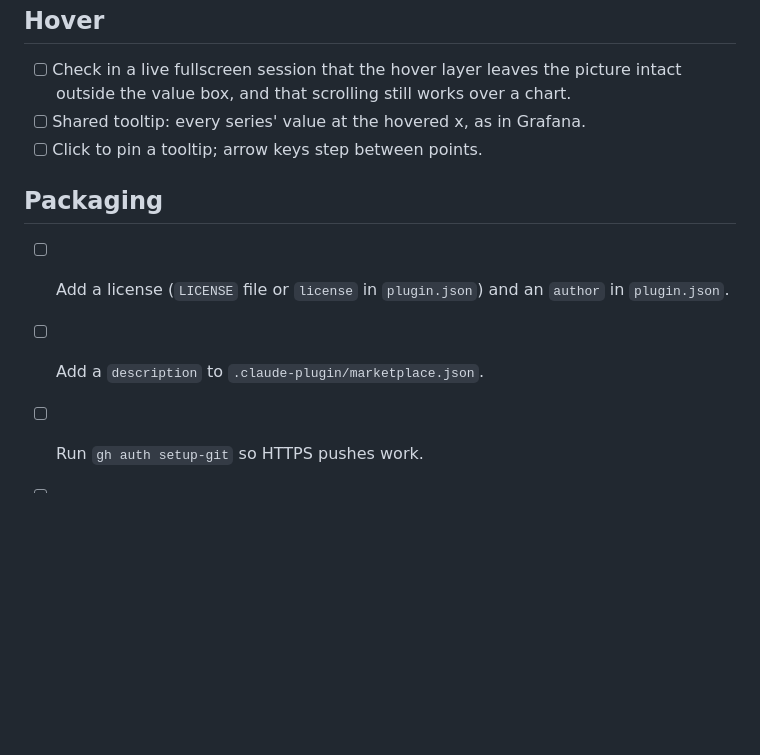
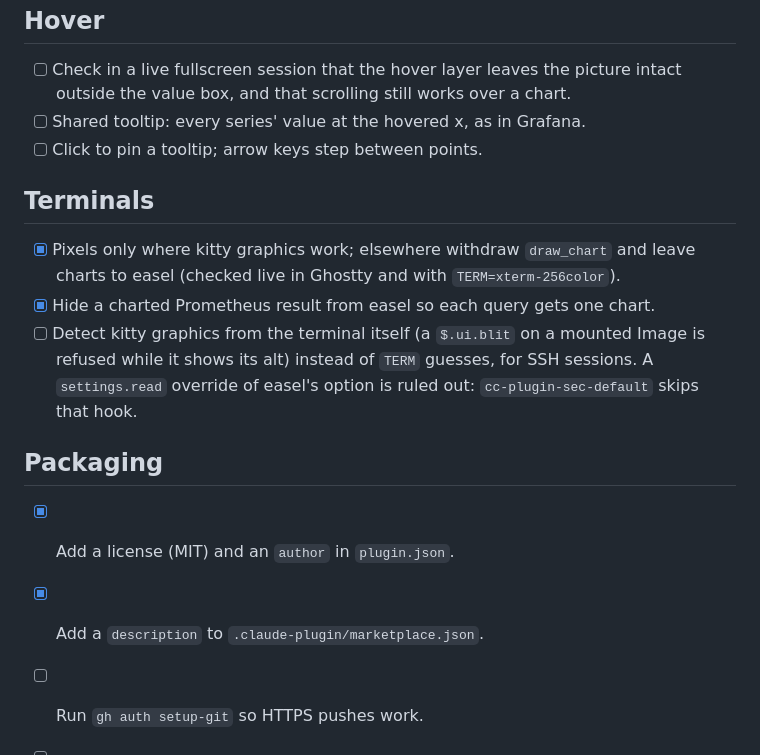
Before and after one commit to skeetmtp/claude-pixel-charts, a Markdown page: TODO.md, the part around the change. Rendered like a GitHub page; blank space fills up the shorter version.

```diff
--- a/TODO.md
+++ b/TODO.md
@@ -20,11 +20,21 @@
 - [ ] Shared tooltip: every series' value at the hovered x, as in Grafana.
 - [ ] Click to pin a tooltip; arrow keys step between points.
 
+## Terminals
+
+- [x] Pixels only where kitty graphics work; elsewhere withdraw `draw_chart`
+      and leave charts to easel (checked live in Ghostty and with
+      `TERM=xterm-256color`).
+- [x] Hide a charted Prometheus result from easel so each query gets one chart.
+- [ ] Detect kitty graphics from the terminal itself (a `$.ui.blit` on a
+      mounted Image is refused while it shows its alt) instead of `TERM`
+      guesses, for SSH sessions. A `settings.read` override of easel's option
+      is ruled out: `cc-plugin-sec-default` skips that hook.
+
 ## Packaging
 
-- [ ] Add a license (`LICENSE` file or `license` in `plugin.json`) and an
-      `author` in `plugin.json`.
-- [ ] Add a `description` to `.claude-plugin/marketplace.json`.
+- [x] Add a license (MIT) and an `author` in `plugin.json`.
+- [x] Add a `description` to `.claude-plugin/marketplace.json`.
 - [ ] Run `gh auth setup-git` so HTTPS pushes work.
 - [ ] Rename the plugin itself (`plugin.json` `name`) to `claude-pixel-charts`?
       It renames the slash command and the MCP tool name.
```
Also changed, not shown: README.md (+13 -5 lines), docs/easel.png (added), docs/pixel-charts.png (added), 6 other files.
